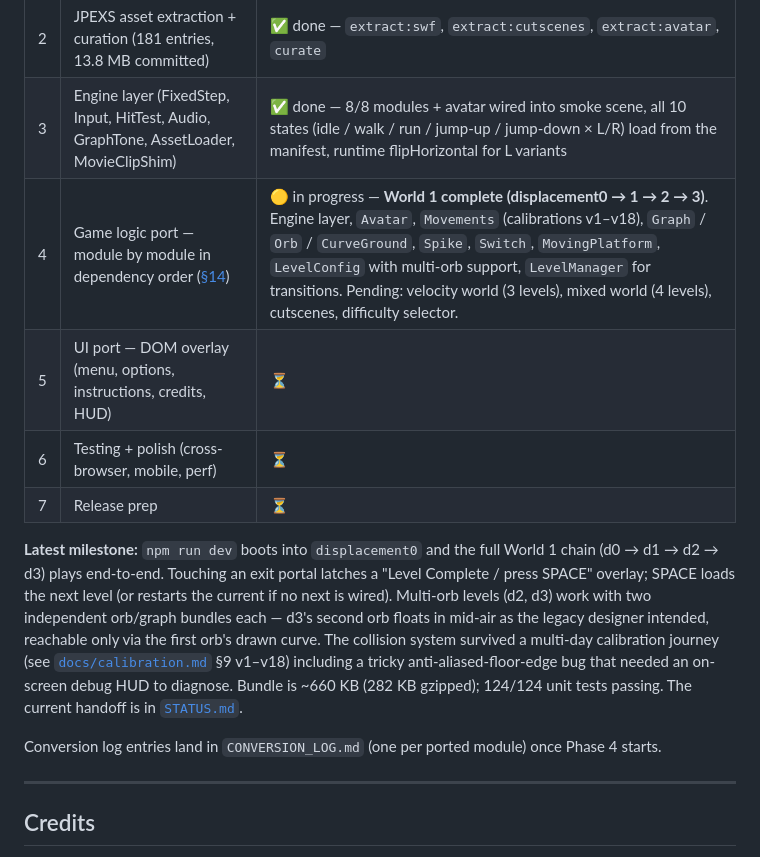
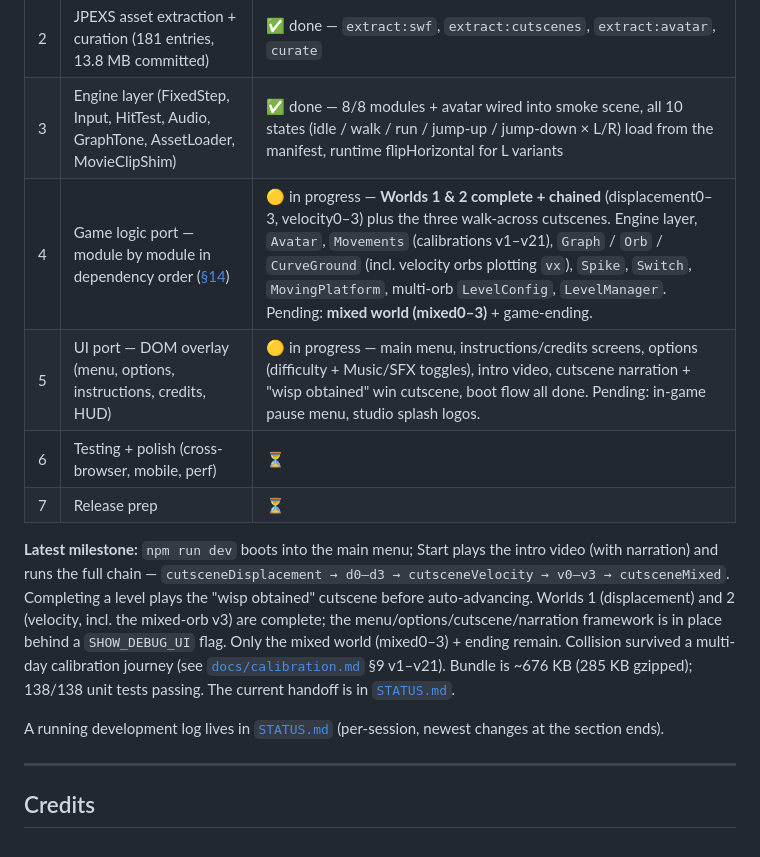
Before and after one commit to klopfer/waker, a Markdown page: README.md, the part around the change. GitHub-like rendering.

```diff
--- a/README.md
+++ b/README.md
@@ -114,14 +114,14 @@ The plan is in seven phases (full text in [`flash-to-html5-conversion-plan.md`
 | 1 | Vite + PixiJS scaffold + smoke test | ✅ done |
 | 2 | JPEXS asset extraction + curation (181 entries, 13.8 MB committed) | ✅ done — `extract:swf`, `extract:cutscenes`, `extract:avatar`, `curate` |
 | 3 | Engine layer (FixedStep, Input, HitTest, Audio, GraphTone, AssetLoader, MovieClipShim) | ✅ done — 8/8 modules + avatar wired into smoke scene, all 10 states (idle / walk / run / jump-up / jump-down × L/R) load from the manifest, runtime flipHorizontal for L variants |
-| 4 | Game logic port — module by module in dependency order ([§14](flash-to-html5-conversion-plan.md)) | 🟡 in progress — **World 1 complete (displacement0 → 1 → 2 → 3)**. Engine layer, `Avatar`, `Movements` (calibrations v1–v18), `Graph` / `Orb` / `CurveGround`, `Spike`, `Switch`, `MovingPlatform`, `LevelConfig` with multi-orb support, `LevelManager` for transitions. Pending: velocity world (3 levels), mixed world (4 levels), cutscenes, difficulty selector. |
-| 5 | UI port — DOM overlay (menu, options, instructions, credits, HUD) | ⏳ |
+| 4 | Game logic port — module by module in dependency order ([§14](flash-to-html5-conversion-plan.md)) | 🟡 in progress — **Worlds 1 & 2 complete + chained** (displacement0–3, velocity0–3) plus the three walk-across cutscenes. Engine layer, `Avatar`, `Movements` (calibrations v1–v21), `Graph` / `Orb` / `CurveGround` (incl. velocity orbs plotting `vx`), `Spike`, `Switch`, `MovingPlatform`, multi-orb `LevelConfig`, `LevelManager`. Pending: **mixed world (mixed0–3)** + game-ending. |
+| 5 | UI port — DOM overlay (menu, options, instructions, credits, HUD) | 🟡 in progress — main menu, instructions/credits screens, options (difficulty + Music/SFX toggles), intro video, cutscene narration + "wisp obtained" win cutscene, boot flow all done. Pending: in-game pause menu, studio splash logos. |
 | 6 | Testing + polish (cross-browser, mobile, perf) | ⏳ |
 | 7 | Release prep | ⏳ |
 
-**Latest milestone:** `npm run dev` boots into `displacement0` and the full World 1 chain (d0 → d1 → d2 → d3) plays end-to-end. Touching an exit portal latches a "Level Complete / press SPACE" overlay; SPACE loads the next level (or restarts the current if no next is wired). Multi-orb levels (d2, d3) work with two independent orb/graph bundles each — d3's second orb floats in mid-air as the legacy designer intended, reachable only via the first orb's drawn curve. The collision system survived a multi-day calibration journey (see [`docs/calibration.md`](docs/calibration.md) §9 v1–v18) including a tricky anti-aliased-floor-edge bug that needed an on-screen debug HUD to diagnose. Bundle is ~660 KB (282 KB gzipped); 124/124 unit tests passing. The current handoff is in [`STATUS.md`](STATUS.md).
+**Latest milestone:** `npm run dev` boots into the main menu; Start plays the intro video (with narration) and runs the full chain — `cutsceneDisplacement → d0–d3 → cutsceneVelocity → v0–v3 → cutsceneMixed`. Completing a level plays the "wisp obtained" cutscene before auto-advancing. Worlds 1 (displacement) and 2 (velocity, incl. the mixed-orb v3) are complete; the menu/options/cutscene/narration framework is in place behind a `SHOW_DEBUG_UI` flag. Only the mixed world (mixed0–3) + ending remain. Collision survived a multi-day calibration journey (see [`docs/calibration.md`](docs/calibration.md) §9 v1–v21). Bundle is ~676 KB (285 KB gzipped); 138/138 unit tests passing. The current handoff is in [`STATUS.md`](STATUS.md).
 
-Conversion log entries land in `CONVERSION_LOG.md` (one per ported module) once Phase 4 starts.
+A running development log lives in [`STATUS.md`](STATUS.md) (per-session, newest changes at the section ends).
 
 ---
 
```
Also changed, not shown: STATUS.md (+65 -17 lines), docs/calibration.md (+9 -0 lines).
